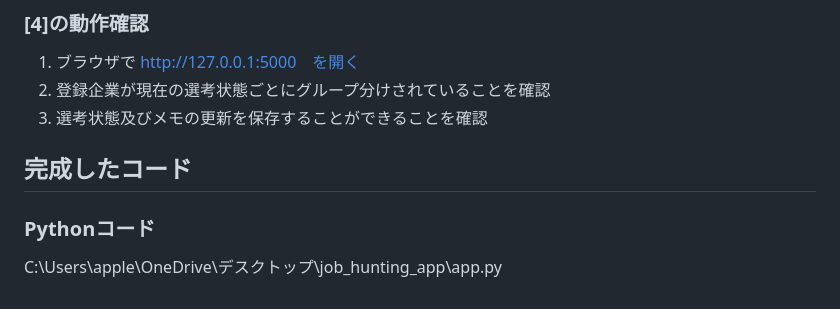
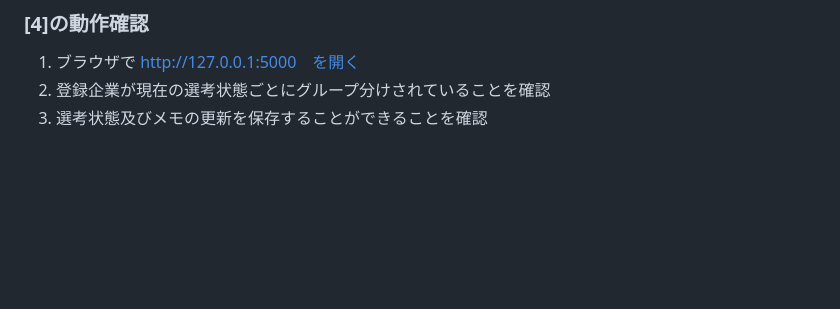
Before and after one commit to masahunabasi/shukatsu-app, a Markdown page: README.md, the part around the change. Drawn GitHub-style; blank space fills up the shorter version.

```diff
--- a/README.md
+++ b/README.md
@@ -207,8 +207,3 @@ python app.py
 1. ブラウザで http://127.0.0.1:5000　を開く
 2. 登録企業が現在の選考状態ごとにグループ分けされていることを確認
 3. 選考状態及びメモの更新を保存することができることを確認
-
-## 完成したコード
-
-### Pythonコード
-C:\Users\apple\OneDrive\デスクトップ\job_hunting_app\app.py
```
